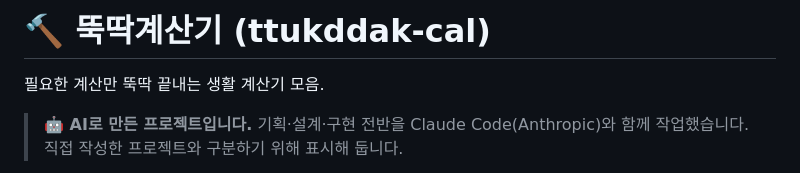
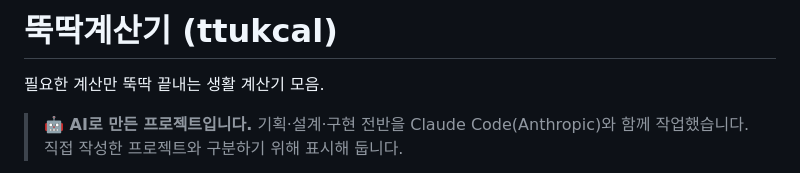
Before and after one commit to kteee/ttukcal, a Markdown page: README.md, the part around the change. GitHub-like rendering.

Commit message:
Change project name to 'ttukcal'
Updated project name in README.

```diff
--- a/README.md
+++ b/README.md
@@ -1,4 +1,4 @@
-# 🔨 뚝딱계산기 (ttukddak-cal)
+# 뚝딱계산기 (ttukcal)
 
 필요한 계산만 뚝딱 끝내는 생활 계산기 모음.
 
```
